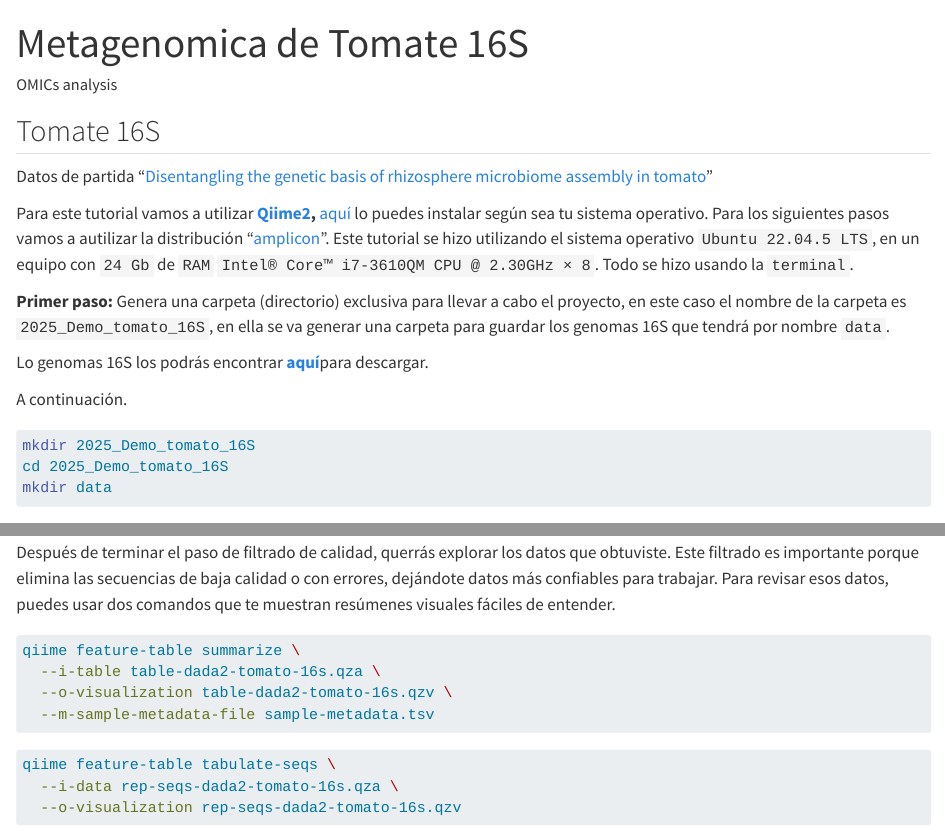
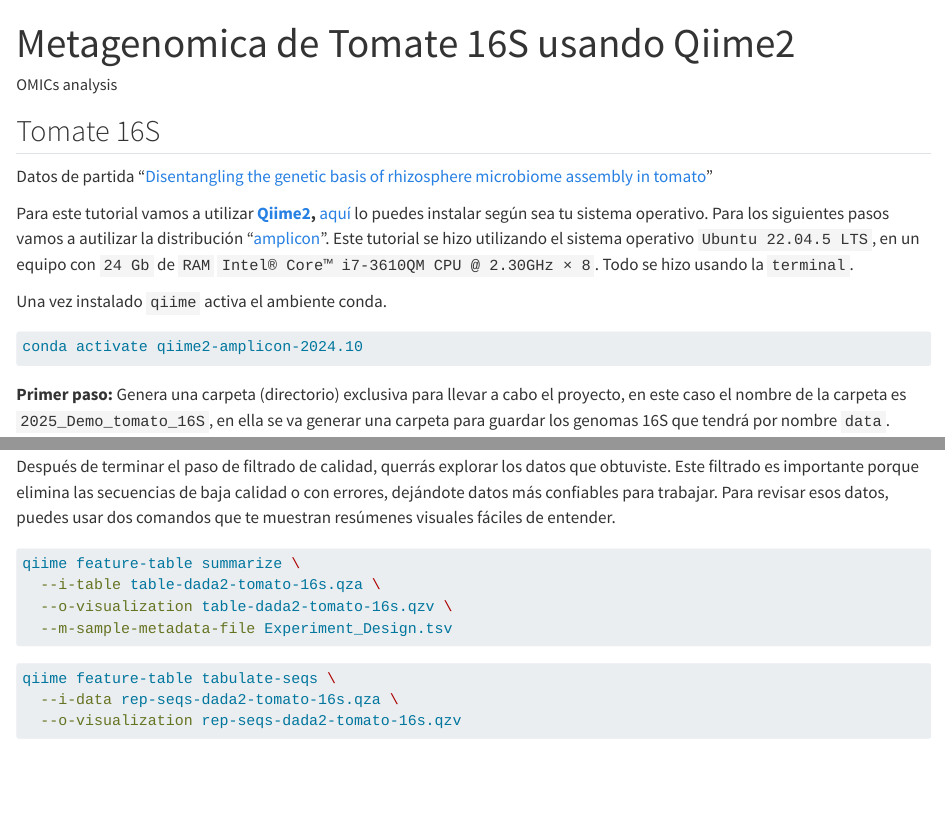
Before and after one commit to OMICS-Analysis/2025_Tutorial_Metabarcoding, a Quarto document (tomato_16S.qmd): the page in a window 1100 px wide, from its top, and a second part further down, joined at a grey line. Rendered offline with R 4.5, knitr and Pandoc in place of Quarto, with nearby package versions; some code elsewhere in the file could not run offline.

Commit message:
cambios en el tutorial

````diff
--- a/tomato_16S.qmd
+++ b/tomato_16S.qmd
@@ -1,5 +1,5 @@
 ---
-title: "Metagenomica de Tomate 16S"
+title: "Metagenomica de Tomate 16S usando Qiime2"
 author: "OMICs analysis"
 format: html
 editor: visual
@@ -12,6 +12,12 @@
 Datos de partida "[Disentangling the genetic basis of rhizosphere microbiome assembly in tomato](https://www.ncbi.nlm.nih.gov/sra/?term=SRX13358039)"
 
 Para este tutorial vamos a utilizar [**Qiime2**](https://qiime2.org/)**,** [aquí](https://library.qiime2.org/quickstart) lo puedes instalar según sea tu sistema operativo. Para los siguientes pasos vamos a autilizar la distribución "[amplicon](https://amplicon-docs.qiime2.org/)". Este tutorial se hizo utilizando el sistema operativo `Ubuntu 22.04.5 LTS`, en un equipo con `24 Gb` de `RAM` `Intel® Core™ i7-3610QM CPU @ 2.30GHz × 8`. Todo se hizo usando la `terminal`.
+
+Una vez instalado `qiime` activa el ambiente conda.
+
+```{bash, eval=FALSE, echo=TRUE}
+conda activate qiime2-amplicon-2024.10
+```
 
 **Primer paso:** Genera una carpeta (directorio) exclusiva para llevar a cabo el proyecto, en este caso el nombre de la carpeta es `2025_Demo_tomato_16S`, en ella se va generar una carpeta para guardar los genomas 16S que tendrá por nombre `data`.
 
@@ -135,7 +141,7 @@
 qiime feature-table summarize \
   --i-table table-dada2-tomato-16s.qza \
   --o-visualization table-dada2-tomato-16s.qzv \
-  --m-sample-metadata-file sample-metadata.tsv
+  --m-sample-metadata-file Experiment_Design.tsv
 ```
 
 ```{bash, eval=FALSE, echo=TRUE}
````
Also changed, not shown: tomato_16S.html, tomato_16S.qmd (2 more changed lines).
